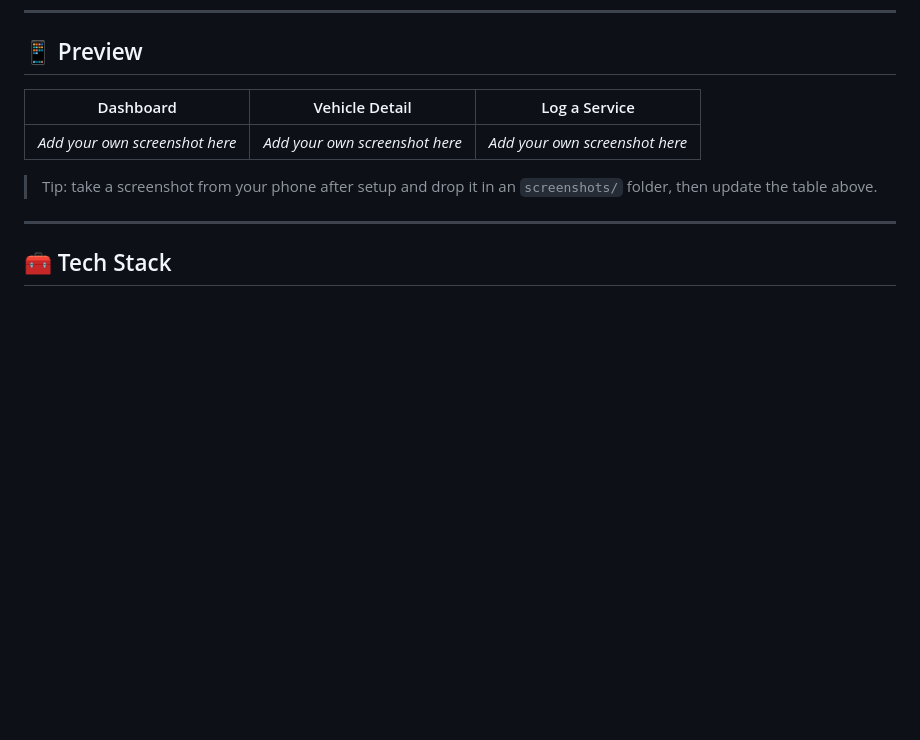
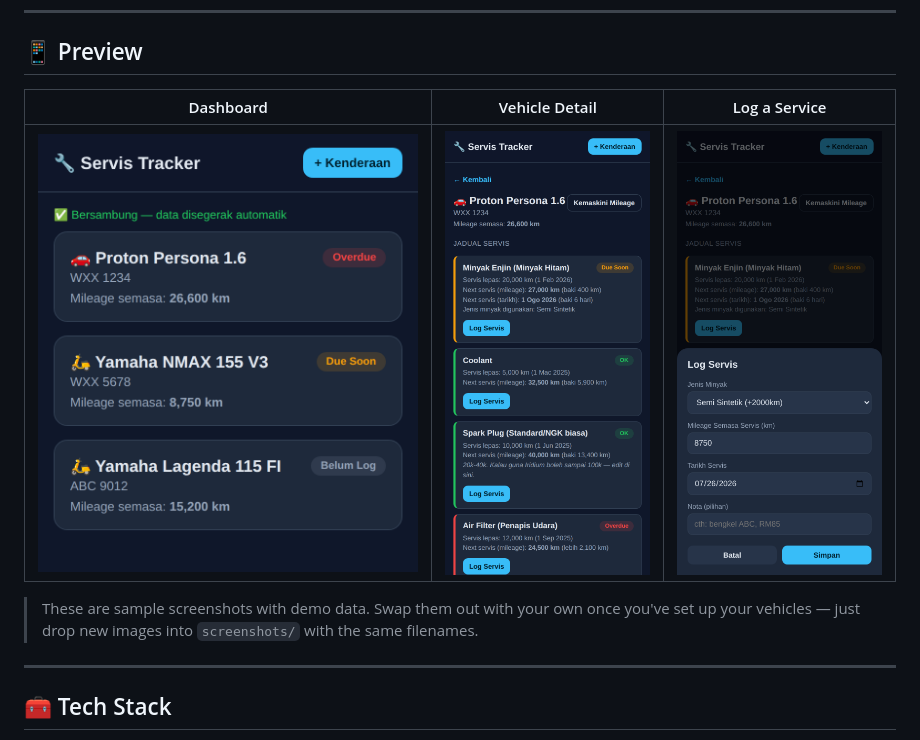
Before and after one commit to Kengkorok/Auto-Services-Tracker, a Markdown page: README.md, the part around one of its changes. Rendered like a GitHub page; blank space fills up the shorter version.

```diff
--- a/README.md
+++ b/README.md
@@ -26,9 +26,9 @@ Built for personal use (originally for a Proton Persona 1.6, a Yamaha NMAX 155,
 
 | Dashboard | Vehicle Detail | Log a Service |
 |---|---|---|
-| _Add your own screenshot here_ | _Add your own screenshot here_ | _Add your own screenshot here_ |
+| ![Dashboard](./screenshots/dashboard.png) | ![Vehicle Detail](./screenshots/vehicle-detail.png) | ![Log Service](./screenshots/log-service.png) |
 
-> Tip: take a screenshot from your phone after setup and drop it in an `screenshots/` folder, then update the table above.
+> These are sample screenshots with demo data. Swap them out with your own once you've set up your vehicles — just drop new images into `screenshots/` with the same filenames.
 
 ---
 
```
Also changed, not shown: other parts of README.md (+1 -1 lines).
